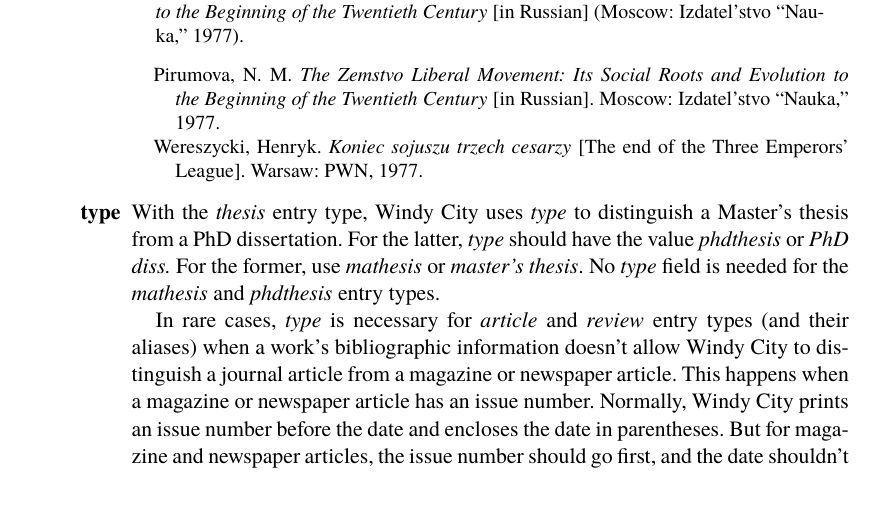
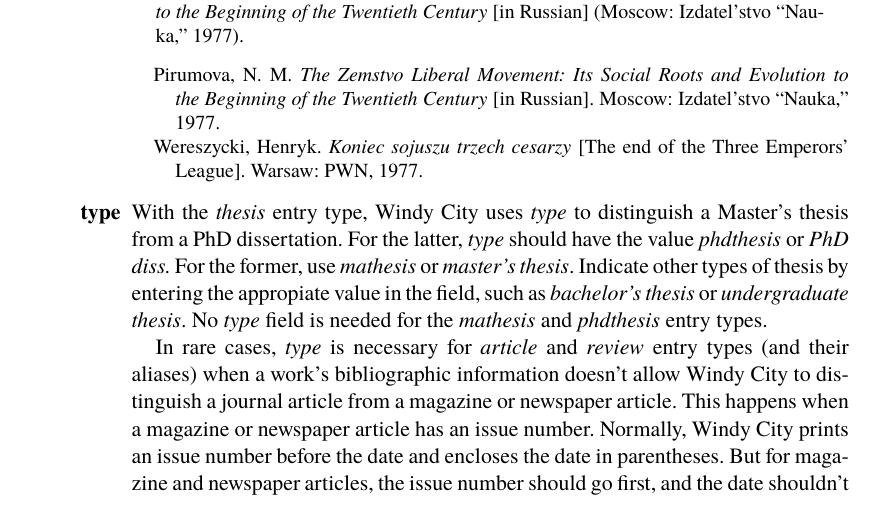
Before and after one commit to brianchase/windycity, a LaTeX document (doc/windycity.tex): part of page 23 of 121, cut so that both start at the same text. Compiled offline with pdfLaTeX.

Commit message:
a bit more on the 'type' field

```diff
--- a/doc/windycity.tex
+++ b/doc/windycity.tex
@@ -1293,9 +1293,11 @@ From \textit{CMOS} \ref{14.99}:
 \bibfield{type} to distinguish a Master's thesis from a PhD
 dissertation. For the latter, \bibtype{type} should have the value
 \textit{phdthesis} or \textit{PhD diss.} For the former, use
-\textit{mathesis} or \textit{master's thesis}. No \bibfield{type}
-field is needed for the \bibtype{mathesis} and \bibtype{phdthesis}
-entry types.
+\textit{mathesis} or \textit{master's thesis}. Indicate other types of
+thesis by entering the appropiate value in the field, such as
+\textit{bachelor's thesis} or \textit{undergraduate thesis}. No
+\bibfield{type} field is needed for the \bibtype{mathesis} and
+\bibtype{phdthesis} entry types.
 
 In rare cases, \bibfield{type} is necessary for \bibtype{article} and
 \bibtype{review} entry types (and their aliases) when a work's
```
Also changed, not shown: doc/windycity.tex (2 more changed lines).
